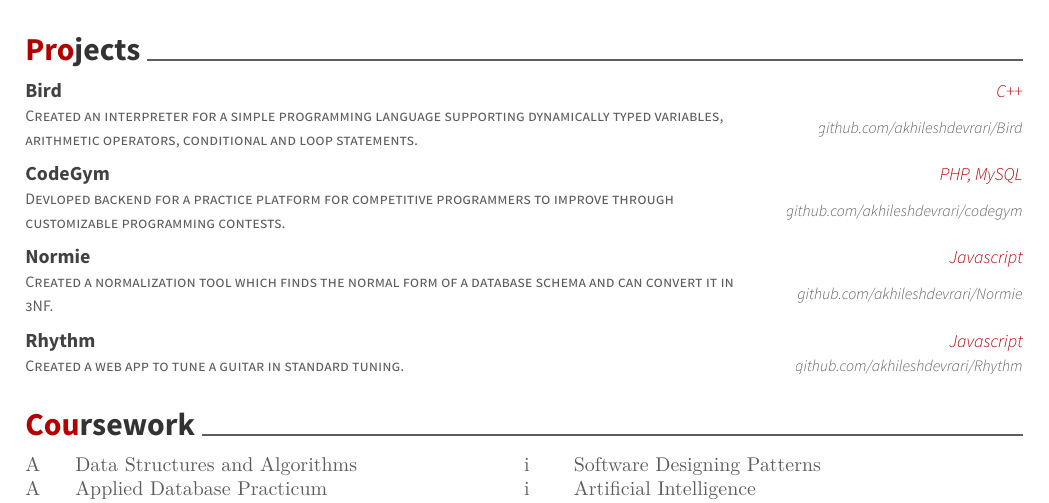
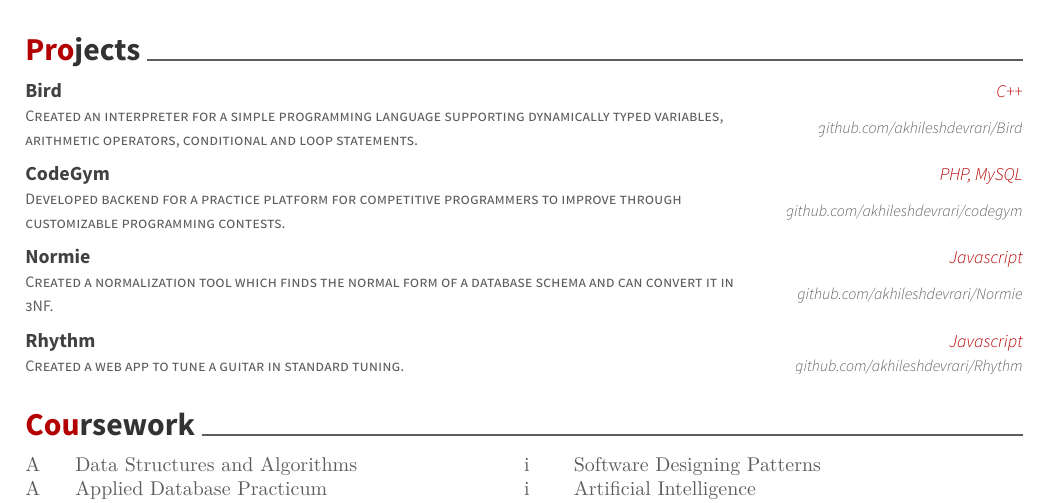
Before and after one commit to akhileshdevrari/Resume, a LaTeX CV (akhilesh_devrari.tex): part of the page, cut so that both start at the same text. Compiled offline with XeLaTeX.

Commit message:
spelling error

```diff
--- a/akhilesh_devrari.tex
+++ b/akhilesh_devrari.tex
@@ -95,7 +95,7 @@
 
 	\vspace{-5mm}
 	\cventry
-	{Devloped backend for a practice platform for competitive programmers to improve through customizable programming contests.}
+	{Developed backend for a practice platform for competitive programmers to improve through customizable programming contests.}
 	{CodeGym}
 	{PHP, MySQL}
 	{\href{https://github.com/akhileshdevrari/codegym}{github.com/akhileshdevrari/codegym}}
```
Also changed, not shown: akhilesh_devrari.pdf, 2 other files.
